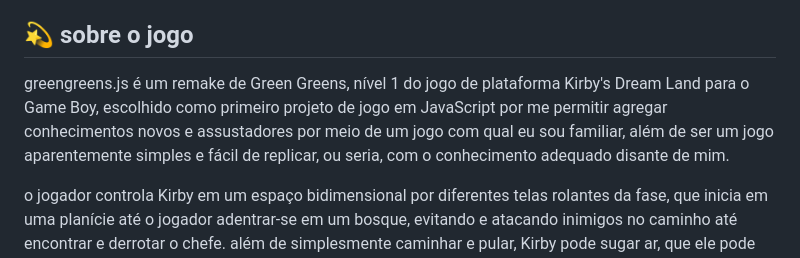
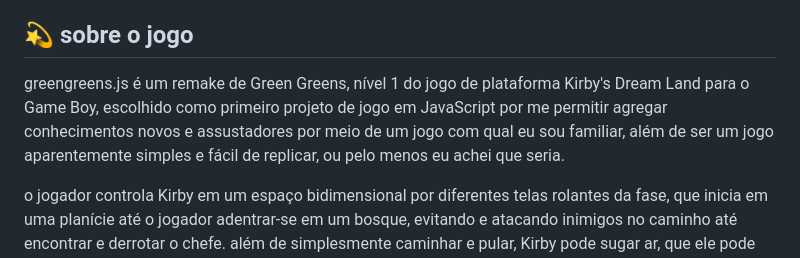
Before and after one commit to 07-mvieira/greengreens.js-alpha, a Markdown page: README.md, the part around the change. Rendered like a GitHub page.

```diff
--- a/README.md
+++ b/README.md
@@ -16,7 +16,7 @@ remake do primeiro nível do jogo Kirby's Dream Land em JavaScript
 
 ## 💫 sobre o jogo
 
-greengreens.js é um remake de Green Greens, nível 1 do jogo de plataforma Kirby's Dream Land para o Game Boy, escolhido como primeiro projeto de jogo em JavaScript por me permitir agregar conhecimentos novos e assustadores por meio de um jogo com qual eu sou familiar, além de ser um jogo aparentemente simples e fácil de replicar, ou seria, com o conhecimento adequado disante de mim.
+greengreens.js é um remake de Green Greens, nível 1 do jogo de plataforma Kirby's Dream Land para o Game Boy, escolhido como primeiro projeto de jogo em JavaScript por me permitir agregar conhecimentos novos e assustadores por meio de um jogo com qual eu sou familiar, além de ser um jogo aparentemente simples e fácil de replicar, ou pelo menos eu achei que seria.
 
 o jogador controla Kirby em um espaço bidimensional por diferentes telas rolantes da fase, que inicia em uma planície até o jogador adentrar-se em um bosque, evitando e atacando inimigos no caminho até encontrar e derrotar o chefe. além de simplesmente caminhar e pular, Kirby pode sugar ar, que ele pode usar para inalar inimigos e objetos, podendo os engolir ou cuspir como projéteis, ou se inflar para voar, podendo assoprar vento como um projétil, cancelando assim o voo. ele também pode se agachar para evitar certos ataques.
 
```
